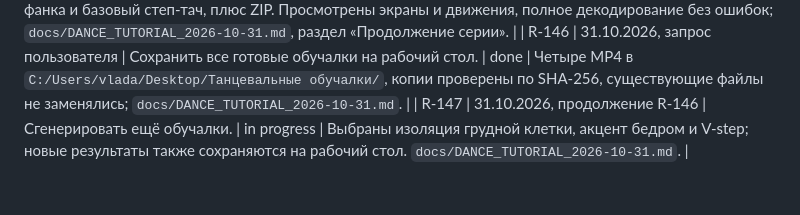
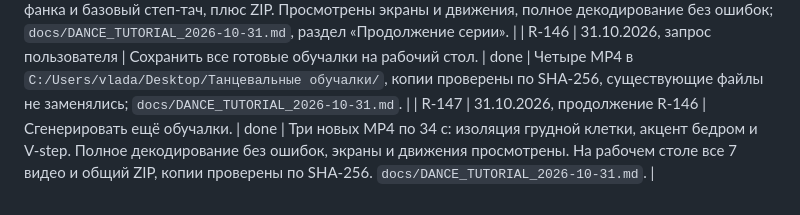
Before and after one commit to vladaizmailova070702-create/ONE-OF-CREW-site, a Markdown page: docs/REQUESTS.md, the part around the change. Drawn GitHub-style.

```diff
--- a/docs/REQUESTS.md
+++ b/docs/REQUESTS.md
@@ -204,4 +204,4 @@
 | R-144 | 31.10.2026, продолжение R-143 | Сделать из раскадровки анимированное видео с озвучкой и музыкой. | done | Локальный MP4 34 с, 720×1280, простая 2D-перекладка, русский голос и собственный бит; просмотрены кадры, полное декодирование без ошибок. `docs/DANCE_TUTORIAL_2026-10-31.md`. |
 | R-145 | 31.10.2026, продолжение серии | Сделать ещё обучалки на разные движения и стили танцев. | done | Три MP4 по 34 с: перенос веса для хип-хопа, плечи для джаз-фанка и базовый степ-тач, плюс ZIP. Просмотрены экраны и движения, полное декодирование без ошибок; `docs/DANCE_TUTORIAL_2026-10-31.md`, раздел «Продолжение серии». |
 | R-146 | 31.10.2026, запрос пользователя | Сохранить все готовые обучалки на рабочий стол. | done | Четыре MP4 в `C:/Users/vlada/Desktop/Танцевальные обучалки/`, копии проверены по SHA-256, существующие файлы не заменялись; `docs/DANCE_TUTORIAL_2026-10-31.md`. |
-| R-147 | 31.10.2026, продолжение R-146 | Сгенерировать ещё обучалки. | in progress | Выбраны изоляция грудной клетки, акцент бедром и V-step; новые результаты также сохраняются на рабочий стол. `docs/DANCE_TUTORIAL_2026-10-31.md`. |
+| R-147 | 31.10.2026, продолжение R-146 | Сгенерировать ещё обучалки. | done | Три новых MP4 по 34 с: изоляция грудной клетки, акцент бедром и V-step. Полное декодирование без ошибок, экраны и движения просмотрены. На рабочем столе все 7 видео и общий ZIP, копии проверены по SHA-256. `docs/DANCE_TUTORIAL_2026-10-31.md`. |
```
Also changed, not shown: docs/DANCE_TUTORIAL_2026-10-31.md (+31 -0 lines).
